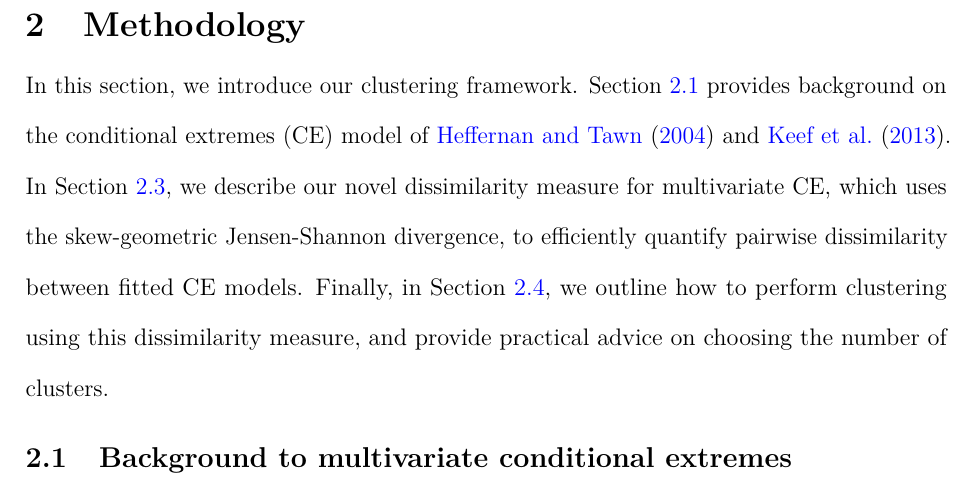
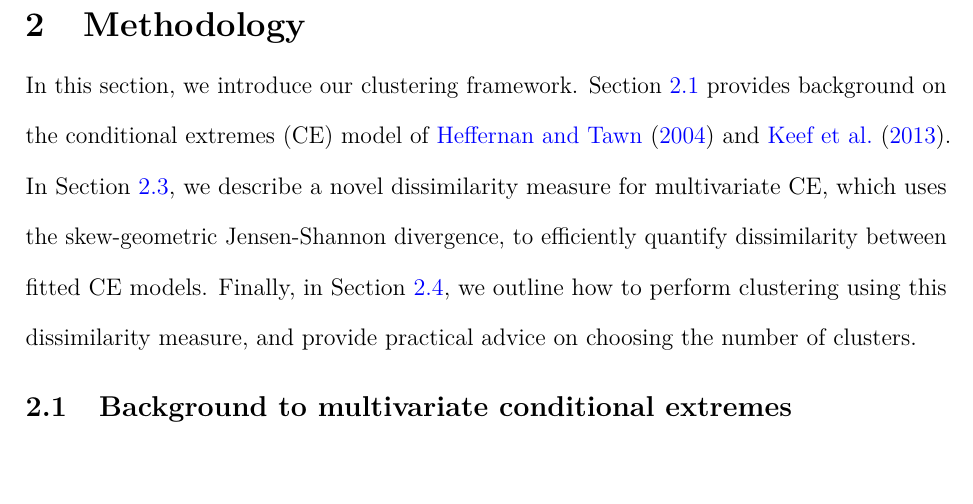
Before and after one commit to potoole7/ce_clust, a LaTeX paper (latex/main.tex): part of page 6 of 38, cut so that both start at the same text, the shorter picture padded with empty space. Compiled offline with pdfLaTeX.

Commit message:
Cut down intro to methods to get back a line

```diff
--- a/latex/main.tex
+++ b/latex/main.tex
@@ -655,8 +655,10 @@ In this section, we introduce our clustering framework. % for CE models.
 Section~\ref{subsec:ce_model} provides background on the conditional extremes (CE) model of \citet{Heffernan2004} and \citet{Keef2013}. %, which is used to model the joint tail behaviour of a random vector conditional on one of its components exceeding a suitably high threshold.
 % We explain how inference with this model is equivalent to estimating a multivariate Gaussian distribution.
 % In Section~\ref{subsec:div}, we describe our chosen dissimilarity measure, the skew-geometric Jensen-Shannon divergence, which has analytical form when comparing Gaussian distributions, and allows us to efficiently quantify the pairwise dissimilarity between fitted CE models.
-In Section~\ref{subsec:div}, we describe our novel dissimilarity measure for multivariate CE, which uses the skew-geometric Jensen-Shannon divergence, to efficiently quantify pairwise dissimilarity between fitted CE models.
+% In Section~\ref{subsec:div}, we describe our novel dissimilarity measure for multivariate CE, which uses the skew-geometric Jensen-Shannon divergence, to efficiently quantify pairwise dissimilarity between fitted CE models.
+In Section~\ref{subsec:div}, we describe a novel dissimilarity measure for multivariate CE, which uses the skew-geometric Jensen-Shannon divergence, to efficiently quantify dissimilarity between fitted CE models.
 % Finally, Section~\ref{subsec:clustering} outlines how we perform k-medoids clustering using this dissimilarity measure, to identify sites with similar tail dependence structures, and how the number of clusters is selected.
+% Finally, in Section~\ref{subsec:clustering}, we outline how to perform clustering using this dissimilarity measure, and provide practical advice on choosing the number of clusters.
 Finally, in Section~\ref{subsec:clustering}, we outline how to perform clustering using this dissimilarity measure, and provide practical advice on choosing the number of clusters.
 % Finally, in Section~\ref{subsec:estimation} we describe some of the computational details which are important for estimating the CE model and computing the $\JSGa{}$ divergence.
 
```
